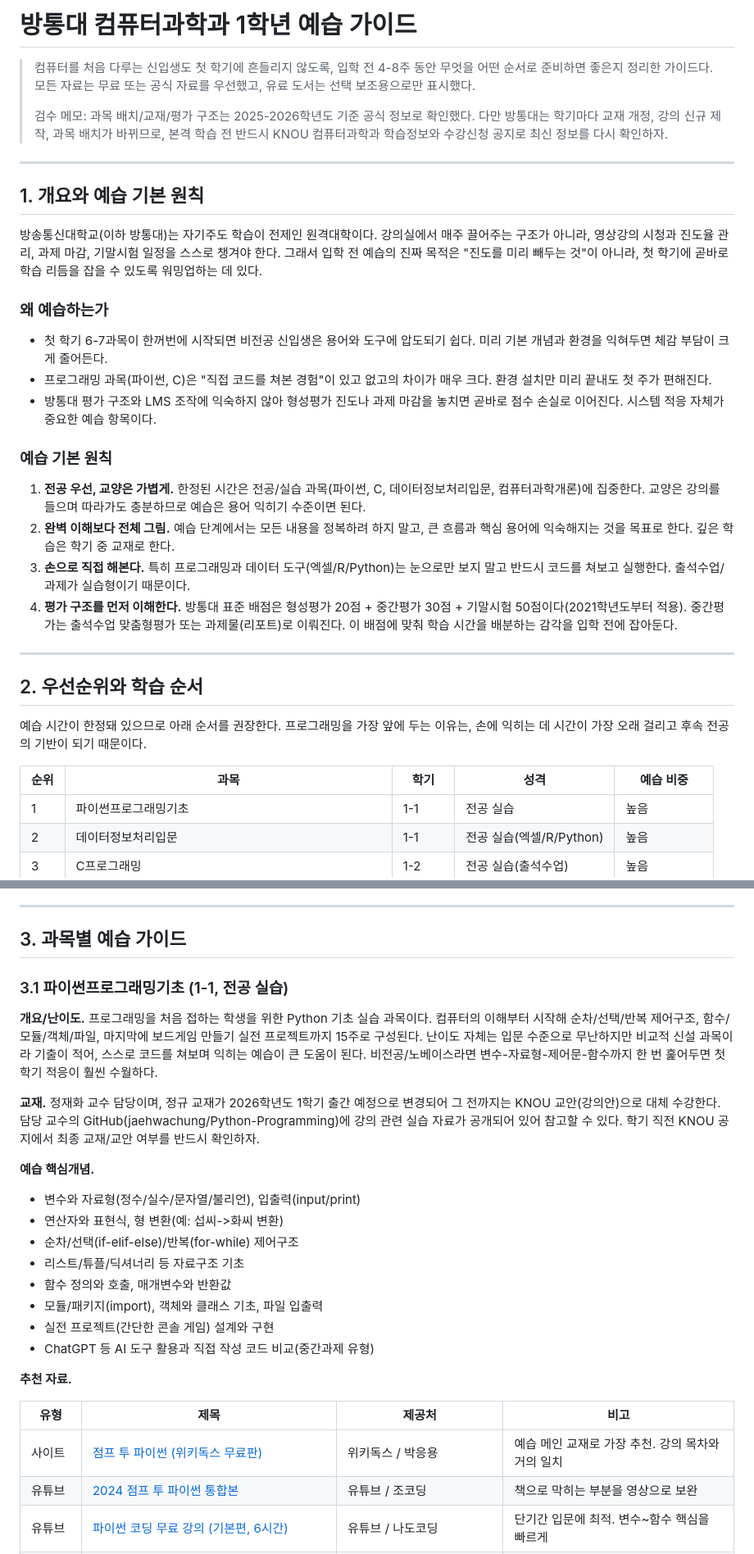
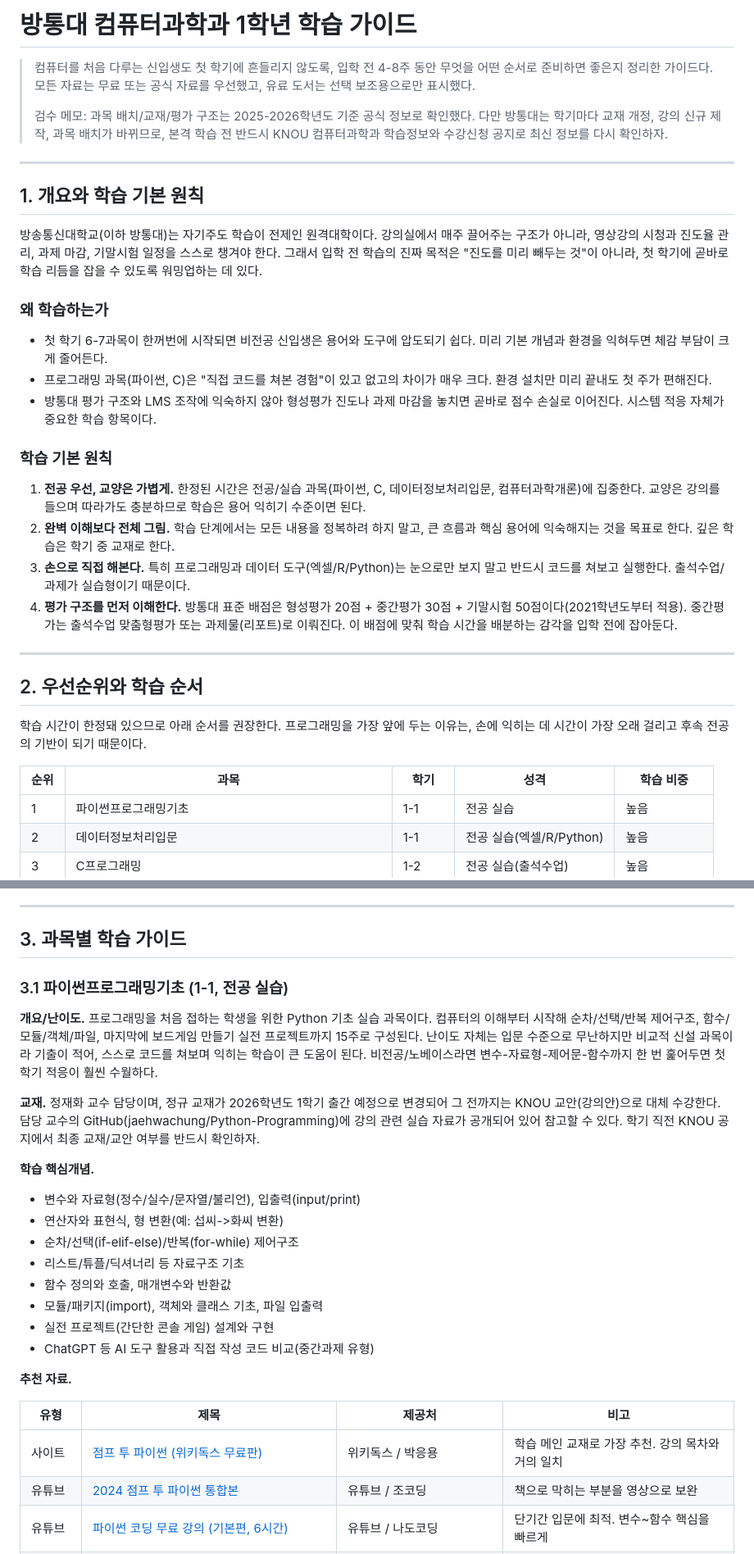
Before and after one commit to bong9tutor/knou-cs-journey, a Markdown page: resources/1학년_학습_가이드.md, 2 parts joined by grey strips. Shown at 82% size. Drawn GitHub-style.

```diff
--- a/resources/1학년_예습_가이드.md
+++ b/resources/1학년_학습_가이드.md
@@ -1,4 +1,4 @@
-# 방통대 컴퓨터과학과 1학년 예습 가이드
+# 방통대 컴퓨터과학과 1학년 학습 가이드
 
 > 컴퓨터를 처음 다루는 신입생도 첫 학기에 흔들리지 않도록, 입학 전 4-8주 동안 무엇을 어떤 순서로 준비하면 좋은지 정리한 가이드다. 모든 자료는 무료 또는 공식 자료를 우선했고, 유료 도서는 선택 보조용으로만 표시했다.
 >
@@ -6,20 +6,20 @@
 
 ---
 
-## 1. 개요와 예습 기본 원칙
+## 1. 개요와 학습 기본 원칙
 
-방송통신대학교(이하 방통대)는 자기주도 학습이 전제인 원격대학이다. 강의실에서 매주 끌어주는 구조가 아니라, 영상강의 시청과 진도율 관리, 과제 마감, 기말시험 일정을 스스로 챙겨야 한다. 그래서 입학 전 예습의 진짜 목적은 "진도를 미리 빼두는 것"이 아니라, 첫 학기에 곧바로 학습 리듬을 잡을 수 있도록 워밍업하는 데 있다.
+방송통신대학교(이하 방통대)는 자기주도 학습이 전제인 원격대학이다. 강의실에서 매주 끌어주는 구조가 아니라, 영상강의 시청과 진도율 관리, 과제 마감, 기말시험 일정을 스스로 챙겨야 한다. 그래서 입학 전 학습의 진짜 목적은 "진도를 미리 빼두는 것"이 아니라, 첫 학기에 곧바로 학습 리듬을 잡을 수 있도록 워밍업하는 데 있다.
 
-### 왜 예습하는가
+### 왜 학습하는가
 
 - 첫 학기 6-7과목이 한꺼번에 시작되면 비전공 신입생은 용어와 도구에 압도되기 쉽다. 미리 기본 개념과 환경을 익혀두면 체감 부담이 크게 줄어든다.
 - 프로그래밍 과목(파이썬, C)은 "직접 코드를 쳐본 경험"이 있고 없고의 차이가 매우 크다. 환경 설치만 미리 끝내도 첫 주가 편해진다.
-- 방통대 평가 구조와 LMS 조작에 익숙하지 않아 형성평가 진도나 과제 마감을 놓치면 곧바로 점수 손실로 이어진다. 시스템 적응 자체가 중요한 예습 항목이다.
+- 방통대 평가 구조와 LMS 조작에 익숙하지 않아 형성평가 진도나 과제 마감을 놓치면 곧바로 점수 손실로 이어진다. 시스템 적응 자체가 중요한 학습 항목이다.
 
-### 예습 기본 원칙
+### 학습 기본 원칙
 
-1. **전공 우선, 교양은 가볍게.** 한정된 시간은 전공/실습 과목(파이썬, C, 데이터정보처리입문, 컴퓨터과학개론)에 집중한다. 교양은 강의를 들으며 따라가도 충분하므로 예습은 용어 익히기 수준이면 된다.
-2. **완벽 이해보다 전체 그림.** 예습 단계에서는 모든 내용을 정복하려 하지 말고, 큰 흐름과 핵심 용어에 익숙해지는 것을 목표로 한다. 깊은 학습은 학기 중 교재로 한다.
+1. **전공 우선, 교양은 가볍게.** 한정된 시간은 전공/실습 과목(파이썬, C, 데이터정보처리입문, 컴퓨터과학개론)에 집중한다. 교양은 강의를 들으며 따라가도 충분하므로 학습은 용어 익히기 수준이면 된다.
+2. **완벽 이해보다 전체 그림.** 학습 단계에서는 모든 내용을 정복하려 하지 말고, 큰 흐름과 핵심 용어에 익숙해지는 것을 목표로 한다. 깊은 학습은 학기 중 교재로 한다.
 3. **손으로 직접 해본다.** 특히 프로그래밍과 데이터 도구(엑셀/R/Python)는 눈으로만 보지 말고 반드시 코드를 쳐보고 실행한다. 출석수업/과제가 실습형이기 때문이다.
 4. **평가 구조를 먼저 이해한다.** 방통대 표준 배점은 형성평가 20점 + 중간평가 30점 + 기말시험 50점이다(2021학년도부터 적용). 중간평가는 출석수업 맞춤형평가 또는 과제물(리포트)로 이뤄진다. 이 배점에 맞춰 학습 시간을 배분하는 감각을 입학 전에 잡아둔다.
 
@@ -27,9 +27,9 @@
 
 ## 2. 우선순위와 학습 순서
 
-예습 시간이 한정돼 있으므로 아래 순서를 권장한다. 프로그래밍을 가장 앞에 두는 이유는, 손에 익히는 데 시간이 가장 오래 걸리고 후속 전공의 기반이 되기 때문이다.
+학습 시간이 한정돼 있으므로 아래 순서를 권장한다. 프로그래밍을 가장 앞에 두는 이유는, 손에 익히는 데 시간이 가장 오래 걸리고 후속 전공의 기반이 되기 때문이다.
 
-| 순위 | 과목 | 학기 | 성격 | 예습 비중 |
+| 순위 | 과목 | 학기 | 성격 | 학습 비중 |
 |---|---|---|---|---|
 | 1 | 파이썬프로그래밍기초 | 1-1 | 전공 실습 | 높음 |
 | 2 | 데이터정보처리입문 | 1-1 | 전공 실습(엑셀/R/Python) | 높음 |
@@ -50,15 +50,15 @@
 
 ---
 
-## 3. 과목별 예습 가이드
+## 3. 과목별 학습 가이드
 
 ### 3.1 파이썬프로그래밍기초 (1-1, 전공 실습)
 
-**개요/난이도.** 프로그래밍을 처음 접하는 학생을 위한 Python 기초 실습 과목이다. 컴퓨터의 이해부터 시작해 순차/선택/반복 제어구조, 함수/모듈/객체/파일, 마지막에 보드게임 만들기 실전 프로젝트까지 15주로 구성된다. 난이도 자체는 입문 수준으로 무난하지만 비교적 신설 과목이라 기출이 적어, 스스로 코드를 쳐보며 익히는 예습이 큰 도움이 된다. 비전공/노베이스라면 변수-자료형-제어문-함수까지 한 번 훑어두면 첫 학기 적응이 훨씬 수월하다.
+**개요/난이도.** 프로그래밍을 처음 접하는 학생을 위한 Python 기초 실습 과목이다. 컴퓨터의 이해부터 시작해 순차/선택/반복 제어구조, 함수/모듈/객체/파일, 마지막에 보드게임 만들기 실전 프로젝트까지 15주로 구성된다. 난이도 자체는 입문 수준으로 무난하지만 비교적 신설 과목이라 기출이 적어, 스스로 코드를 쳐보며 익히는 학습이 큰 도움이 된다. 비전공/노베이스라면 변수-자료형-제어문-함수까지 한 번 훑어두면 첫 학기 적응이 훨씬 수월하다.
 
 **교재.** 정재화 교수 담당이며, 정규 교재가 2026학년도 1학기 출간 예정으로 변경되어 그 전까지는 KNOU 교안(강의안)으로 대체 수강한다. 담당 교수의 GitHub(jaehwachung/Python-Programming)에 강의 관련 실습 자료가 공개되어 있어 참고할 수 있다. 학기 직전 KNOU 공지에서 최종 교재/교안 여부를 반드시 확인하자.
 
-**예습 핵심개념.**
+**학습 핵심개념.**
 - 변수와 자료형(정수/실수/문자열/불리언), 입출력(input/print)
 - 연산자와 표현식, 형 변환(예: 섭씨->화씨 변환)
 - 순차/선택(if-elif-else)/반복(for-while) 제어구조
@@ -72,7 +72,7 @@
 
 | 유형 | 제목 | 제공처 | 비고 |
 |---|---|---|---|
-| 사이트 | [점프 투 파이썬 (위키독스 무료판)](https://wikidocs.net/book/1) | 위키독스 / 박응용 | 예습 메인 교재로 가장 추천. 강의 목차와 거의 일치 |
+| 사이트 | [점프 투 파이썬 (위키독스 무료판)](https://wikidocs.net/book/1) | 위키독스 / 박응용 | 학습 메인 교재로 가장 추천. 강의 목차와 거의 일치 |
 | 유튜브 | [2024 점프 투 파이썬 통합본](https://www.youtube.com/watch?v=ftQZo7XaTOA) | 유튜브 / 조코딩 | 책으로 막히는 부분을 영상으로 보완 |
 | 유튜브 | [파이썬 코딩 무료 강의 (기본편, 6시간)](https://www.youtube.com/watch?v=kWiCuklohdY) | 유튜브 / 나도코딩 | 단기간 입문에 최적. 변수~함수 핵심을 빠르게 |
 | 무료강의 | [Python 입문 수업](https://opentutorials.org/course/4769) | 생활코딩 / 이고잉 | 비전공자가 감 잡기에 부담 없음 |
```
Also changed, not shown: other parts of resources/1학년_학습_가이드.md (+23 -23 lines), CLAUDE.md (+17 -0 lines), README.md (+1 -1 lines).
